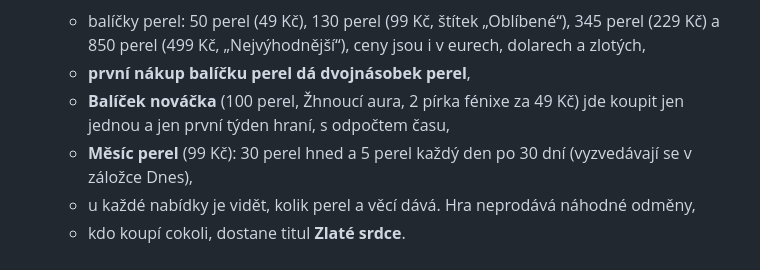
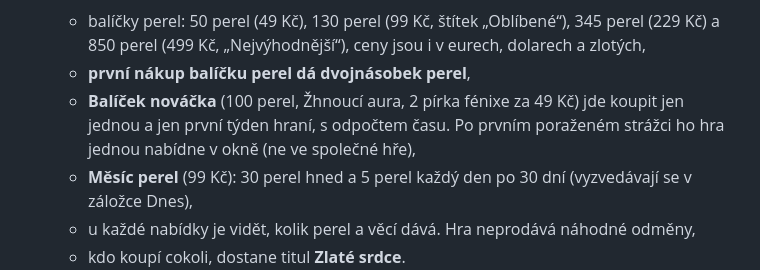
Before and after one commit to oviiicek/loppo, a Markdown page: README.md, the part around the change. GitHub-like rendering.

Commit message:
README: the newcomer's pack offer after the first guardian
Co-Authored-By: Claude Opus 5.5 <noreply@anthropic.com>
Claude-Session: https://claude.ai/code/session_01HjKFtFAeMZHvGijYb1LDMv

```diff
--- a/README.md
+++ b/README.md
@@ -450,7 +450,7 @@ Perly jsou vzácnější než zlato. Ukazují se v HUD vedle zlata (klepnutí ot
 - **Karta Získat perly** prodává perly a balíčky za skutečné peníze:
   - balíčky perel: 50 perel (49 Kč), 130 perel (99 Kč, štítek „Oblíbené“), 345 perel (229 Kč) a 850 perel (499 Kč, „Nejvýhodnější“), ceny jsou i v eurech, dolarech a zlotých,
   - **první nákup balíčku perel dá dvojnásobek perel**,
-  - **Balíček nováčka** (100 perel, Žhnoucí aura, 2 pírka fénixe za 49 Kč) jde koupit jen jednou a jen první týden hraní, s odpočtem času,
+  - **Balíček nováčka** (100 perel, Žhnoucí aura, 2 pírka fénixe za 49 Kč) jde koupit jen jednou a jen první týden hraní, s odpočtem času. Po prvním poraženém strážci ho hra jednou nabídne v okně (ne ve společné hře),
   - **Měsíc perel** (99 Kč): 30 perel hned a 5 perel každý den po 30 dní (vyzvedávají se v záložce Dnes),
   - u každé nabídky je vidět, kolik perel a věcí dává. Hra neprodává náhodné odměny,
   - kdo koupí cokoli, dostane titul **Zlaté srdce**.
```
